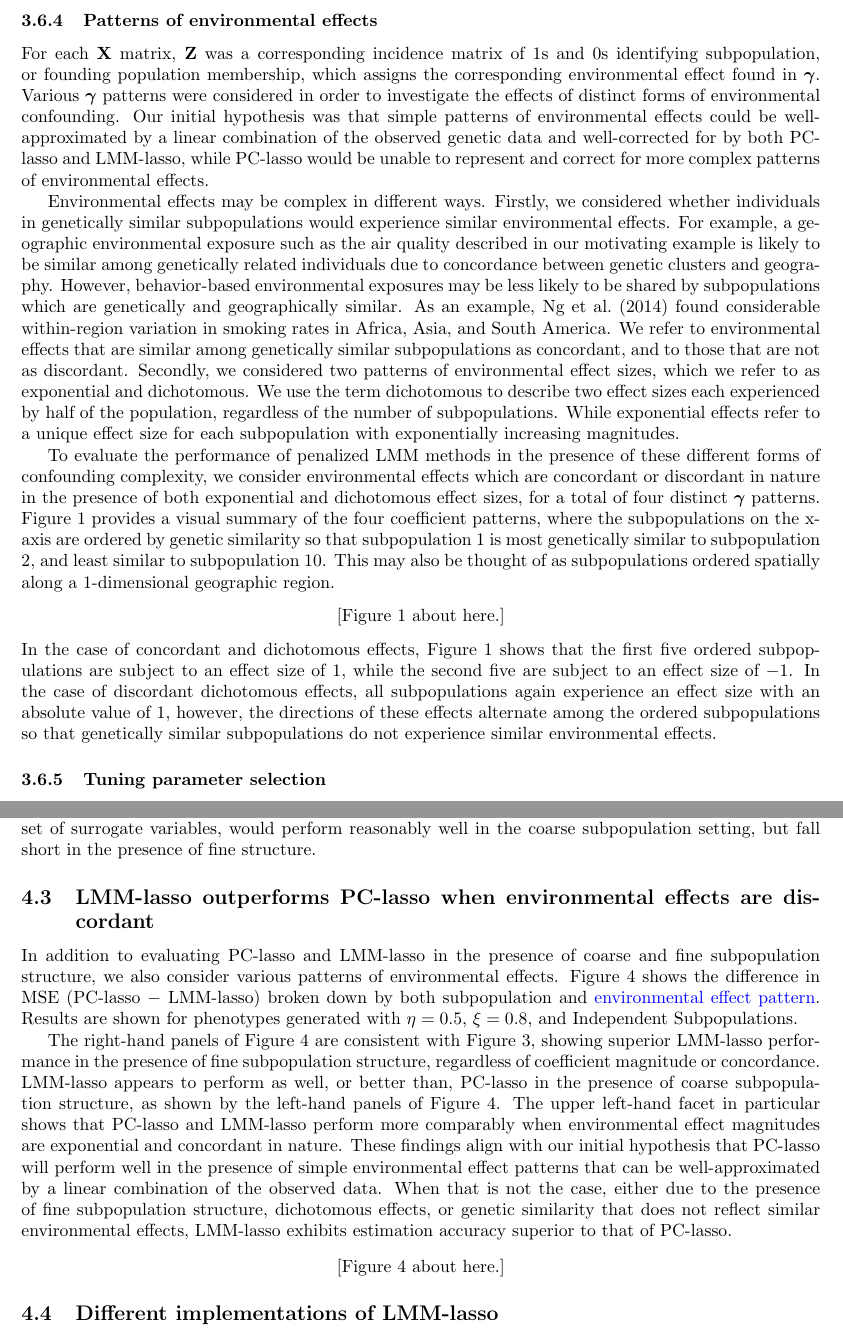
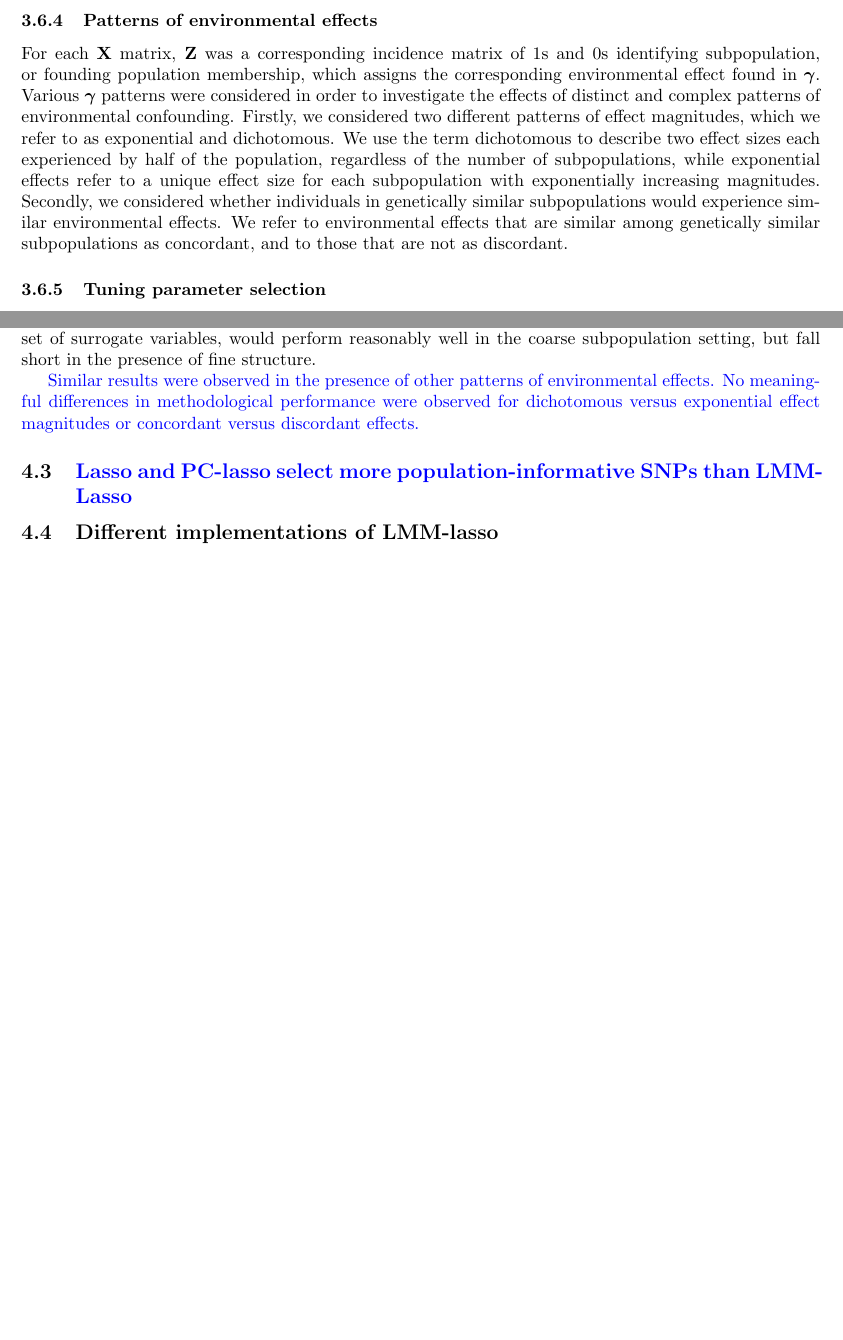
Before and after one commit to areisett/reviewPLMM_paper, a LaTeX paper (submissions/genetic_epi.tex, which reads main.tex): two parts of pages 10 and 12 of 32 before the commit and two parts of pages 10 and 11 of 29 after it, joined at a grey line, cut so that both start at the same text, the shorter picture padded with empty space. Compiled offline with pdfLaTeX.

Commit message:
3.6.5, 4.3, 5 - removing concordant vs discordant and exponential vs dichotomous discussion and results

```diff
--- a/main.tex
+++ b/main.tex
@@ -315,18 +315,9 @@ For the fully simulated data, two subpopulation structures were considered, whic
 
 \subsubsection{Patterns of environmental effects}
 
-For each $\bX$ matrix, $\bZ$ was a corresponding incidence matrix of 1s and 0s identifying subpopulation, or founding population membership, which assigns the corresponding environmental effect found in $\bgamma$. Various $\bgamma$ patterns were considered in order to investigate the effects of distinct forms of environmental confounding. Our initial hypothesis was that simple patterns of environmental effects could be well-approximated by a linear combination of the observed genetic data and well-corrected for by both PC-lasso and LMM-lasso, while PC-lasso would be unable to represent and correct for more complex patterns of environmental effects.
+For each $\bX$ matrix, $\bZ$ was a corresponding incidence matrix of 1s and 0s identifying subpopulation, or founding population membership, which assigns the corresponding environmental effect found in $\bgamma$. Various $\bgamma$ patterns were considered in order to investigate the effects of distinct and complex patterns of environmental confounding. Firstly, we considered two different patterns of effect magnitudes, which we refer to as exponential and dichotomous. We use the term dichotomous to describe two effect sizes each experienced by half of the population, regardless of the number of subpopulations, while exponential effects refer to a unique effect size for each subpopulation with exponentially increasing magnitudes. Secondly, we considered whether individuals in genetically similar subpopulations would experience similar environmental effects. We refer to environmental effects that are similar among genetically similar subpopulations as concordant, and to those that are not as discordant.
 
-Environmental effects may be complex in different ways. Firstly, we considered whether individuals in genetically similar subpopulations would experience similar environmental effects. For example, a geographic environmental exposure such as the air quality described in our motivating example is likely to be similar among genetically related individuals due to concordance between genetic clusters and geography. However, behavior-based environmental exposures may be less likely to be shared by subpopulations which are genetically and geographically similar. As an example, \citet{ng2014smoking} found considerable within-region variation in smoking rates in Africa, Asia, and South America. We refer to environmental effects that are similar among genetically similar subpopulations as concordant, and to those that are not as discordant. Secondly, we considered two patterns of environmental effect sizes, which we refer to as exponential and dichotomous. We use the term dichotomous to describe two effect sizes each experienced by half of the population, regardless of the number of subpopulations. While exponential effects refer to a unique effect size for each subpopulation with exponentially increasing magnitudes.
-
- To evaluate the performance of penalized LMM methods in the presence of these different forms of confounding complexity, we consider environmental effects which are concordant or discordant in nature in the presence of both exponential and dichotomous effect sizes, for a total of four distinct $\bgamma$ patterns. Figure \ref{fig:gamma_structures} provides a visual summary of the four coefficient patterns, where the subpopulations on the x-axis are ordered by genetic similarity so that subpopulation 1 is most genetically similar to subpopulation 2, and least similar to subpopulation 10. This may also be thought of as subpopulations ordered spatially along a 1-dimensional geographic region.
-\begin{figure}[H]
-    \centering
-    \includegraphics[scale = 0.9]{figures/gamma_structure.png}
-    \caption{An illustration of four distinct patterns of environmental effects and corresponding $\bgamma$ values in the presence of 10 subpopulations ordered by genetic similarity.}
-    \label{fig:gamma_structures}
-\end{figure}
-\noindent In the case of concordant and dichotomous effects, Figure \ref{fig:gamma_structures} shows that the first five ordered subpopulations are subject to an effect size of 1, while the second five are subject to an effect size of $-$1. In the case of discordant dichotomous effects, all subpopulations again experience an effect size with an absolute value of 1, however, the directions of these effects alternate among the ordered subpopulations so that genetically similar subpopulations do not experience similar environmental effects.
+% For example, a geographic environmental exposure such as the air quality described in our motivating example is likely to be similar among genetically related individuals due to concordance between genetic clusters and geography. However, behavior-based environmental exposures may be less likely to be shared by subpopulations which are genetically and geographically similar. As an example, \citet{ng2014smoking} found considerable within-region variation in smoking rates in Africa, Asia, and South America.
 
 \subsubsection{Tuning parameter selection}
 Selection of the tuning parameter $\lambda$ plays an important role in all penalized regression methods, with many possible approaches. Here, for each model, we selected the $\lam$ value such that 50 SNPs were selected (recall that 50 is also the true number of causal SNPs). This method for selecting $\lambda$ was chosen in an attempt to compare the performance of all methods fairly, and as a strategy to evaluate methods in terms of variable selection, as it allows for direct comparison of the first 50 variables each method lets into the model.
@@ -403,24 +394,19 @@ Figure \ref{fig:big_vs_small} summarizes the results of these simulations for th
 
 In all of these settings, LMM-lasso outperformed PC-lasso, although the difference was considerably more pronounced when the subpopulation structure was fine.  These findings are consistent with \citet{hoffman2013correcting}, who showed that PC adjustment methods represent a low dimensional approximation to LMMs. As such, it is reasonable that PC-lasso, which corrects for population structure using a low dimensional set of surrogate variables, would perform reasonably well in the coarse subpopulation setting, but fall short in the presence of fine structure.
 
+\anna{Similar results were observed in the presence of other patterns of environmental effects. No meaningful differences in methodological performance were observed for dichotomous versus exponential effect magnitudes or concordant versus discordant effects. }
+
 
 %------------------------------%
-\subsection{LMM-lasso outperforms PC-lasso when environmental effects are discordant}
+\subsection{\anna{Lasso and PC-lasso select more population-informative SNPs than LMM-Lasso}}
 %------------------------------%
 
-In addition to evaluating PC-lasso and LMM-lasso in the presence of coarse and fine subpopulation structure, we also consider various patterns of environmental effects. Figure \ref{fig:big_small_gamma} shows the difference in MSE (PC-lasso $-$ LMM-lasso) broken down by both subpopulation and \anna{environmental effect pattern}. Results are shown for phenotypes generated with $\eta = 0.5$, $\xi = 0.8$, and Independent Subpopulations.
-
-% \pb{What do you think about dropping the exponential/dichotomous thing and just going with dichotomous throughout?  Doesn't really seem super important.  Well, we can just keep it in mind and if we need to cut down on space / figures, we can think about it.} \anna{so leave for now?}
-
-The right-hand panels of Figure \ref{fig:big_small_gamma} are consistent with Figure \ref{fig:big_vs_small}, showing superior LMM-lasso performance in the presence of fine subpopulation structure, regardless of coefficient magnitude or concordance. LMM-lasso appears to perform as well, or better than, PC-lasso in the presence of coarse subpopulation structure, as shown by the left-hand panels of Figure \ref{fig:big_small_gamma}. The upper left-hand facet in particular shows that PC-lasso and LMM-lasso perform more comparably when environmental effect magnitudes are exponential and concordant in nature.
-These findings align with our initial hypothesis that PC-lasso will perform well in the presence of simple environmental effect patterns that can be well-approximated by a linear combination of the observed data. When that is not the case, either due to the presence of fine subpopulation structure, dichotomous effects, or genetic similarity that does not reflect similar environmental effects, LMM-lasso exhibits estimation accuracy superior to that of PC-lasso.
-
-\begin{figure}[H]
-    \centering
-    \includegraphics[scale = 0.9]{figures/mse_diff_hetero.png}
-    \caption{Relative performance of LMM-lasso, PC-lasso for fine and coarse subpopulation structures and varying environmental effect structures with Independent Subpopulations data, $\eta = 0.5$, and $\xi = 0.8$.}
-    \label{fig:big_small_gamma}
-\end{figure}
+% \begin{figure}[H]
+%    \centering
+%    \includegraphics[scale = 0.9]{figures/mse_diff_hetero.png}
+%    \caption{Relative performance of LMM-lasso, PC-lasso for fine and coarse subpopulation structures and varying environmental effect structures with Independent Subpopulations data, $\eta = 0.5$, and $\xi = 0.8$.}
+%    \label{fig:big_small_gamma}
+%\end{figure}
 
 %------------------------------%
 \subsection{Different implementations of LMM-lasso}
```
Also changed, not shown: main.tex (6 more changed lines).
